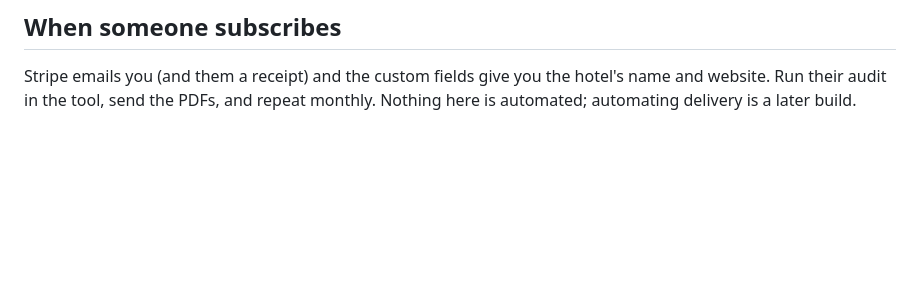
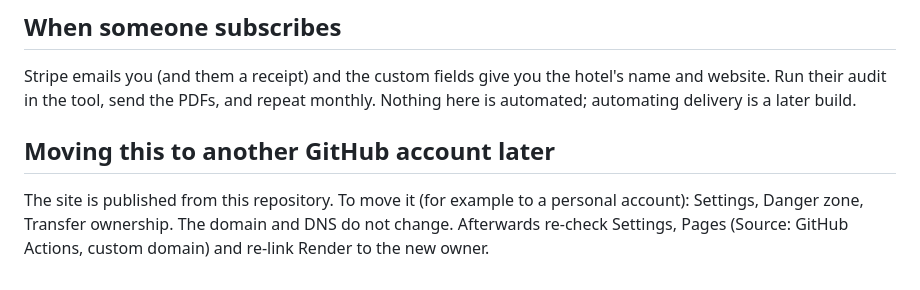
Before and after one commit to JackBastow/hotel-geo-tool, a Markdown page: marketing/README.md, the part around the change. GitHub-like rendering; blank space fills up the shorter version.

Commit message:
Marketing README: how to move the repo to another GitHub account
Co-Authored-By: Claude Sonnet 5.5 <noreply@anthropic.com>

```diff
--- a/marketing/README.md
+++ b/marketing/README.md
@@ -59,3 +59,6 @@ It runs inside the Flask app (`chat.py`, route `/api/chat`), so it needs nothing
 
 ## When someone subscribes
 Stripe emails you (and them a receipt) and the custom fields give you the hotel's name and website. Run their audit in the tool, send the PDFs, and repeat monthly. Nothing here is automated; automating delivery is a later build.
+
+## Moving this to another GitHub account later
+The site is published from this repository. To move it (for example to a personal account): Settings, Danger zone, Transfer ownership. The domain and DNS do not change. Afterwards re-check Settings, Pages (Source: GitHub Actions, custom domain) and re-link Render to the new owner.
```
